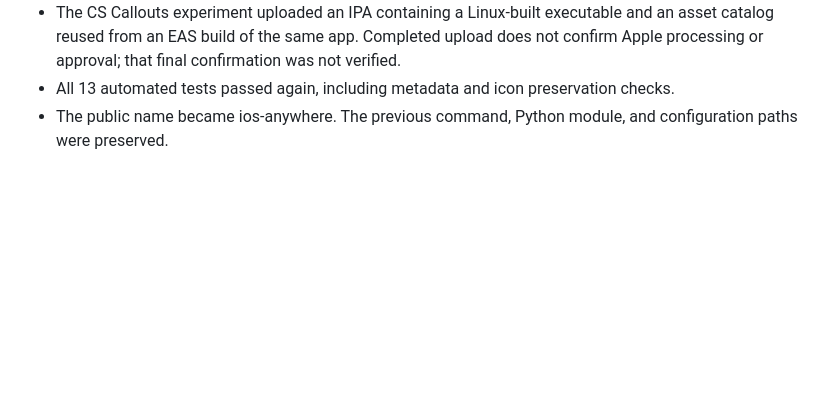
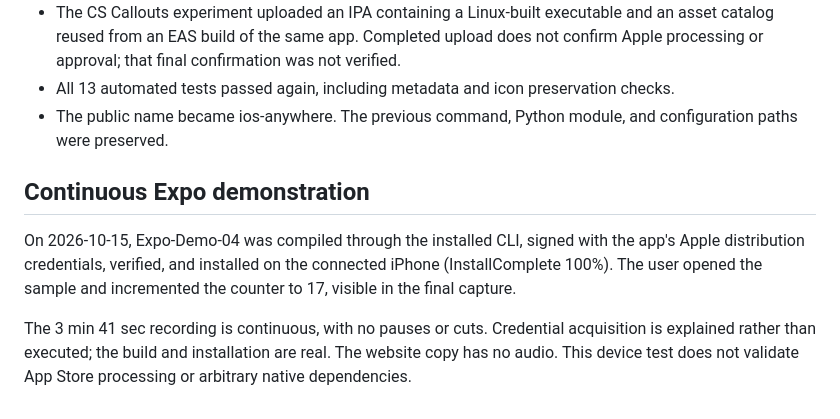
Before and after one commit to rodriguesabner/ios-anywhere, a Markdown page: docs/validation.md, the part around the change. Rendered like a GitHub page; blank space fills up the shorter version.

```diff
--- a/docs/validation.md
+++ b/docs/validation.md
@@ -30,3 +30,9 @@ Full bootstrap on a clean machine; other compiler/SDK combinations; Linux arm64;
 - The CS Callouts experiment uploaded an IPA containing a Linux-built executable and an asset catalog reused from an EAS build of the same app. Completed upload does not confirm Apple processing or approval; that final confirmation was not verified.
 - All 13 automated tests passed again, including metadata and icon preservation checks.
 - The public name became ios-anywhere. The previous command, Python module, and configuration paths were preserved.
+
+## Continuous Expo demonstration
+
+On 2026-10-15, Expo-Demo-04 was compiled through the installed CLI, signed with the app's Apple distribution credentials, verified, and installed on the connected iPhone (InstallComplete 100%). The user opened the sample and incremented the counter to 17, visible in the final capture.
+
+The 3 min 41 sec recording is continuous, with no pauses or cuts. Credential acquisition is explained rather than executed; the build and installation are real. The website copy has no audio. This device test does not validate App Store processing or arbitrary native dependencies.
```
Also changed, not shown: README.md (+8 -0 lines), docs/assets/expo-build-install-poster.jpg (added), 2 other files.
